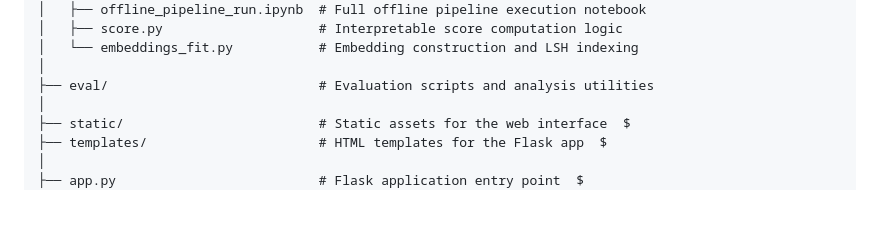
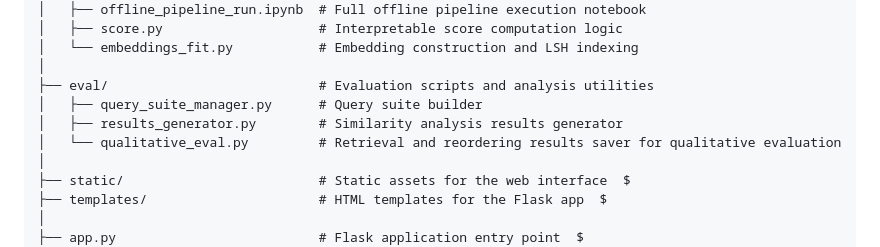
Before and after one commit to naghamo/VibeBnB, a Markdown page: README.md, the part around the change. Drawn GitHub-style; blank space fills up the shorter version.

Commit message:
Add evaluation scripts and utilities to README

```diff
--- a/README.md
+++ b/README.md
@@ -185,6 +185,9 @@ offline computation, online retrieval, and application deployment:
 │   └── embeddings_fit.py           # Embedding construction and LSH indexing
 │
 ├── eval/                           # Evaluation scripts and analysis utilities
+│   ├── query_suite_manager.py      # Query suite builder
+│   ├── results_generator.py        # Similarity analysis results generator
+│   └── qualitative_eval.py         # Retrieval and reordering results saver for qualitative evaluation
 │
 ├── static/                         # Static assets for the web interface  $
 ├── templates/                      # HTML templates for the Flask app  $
```
